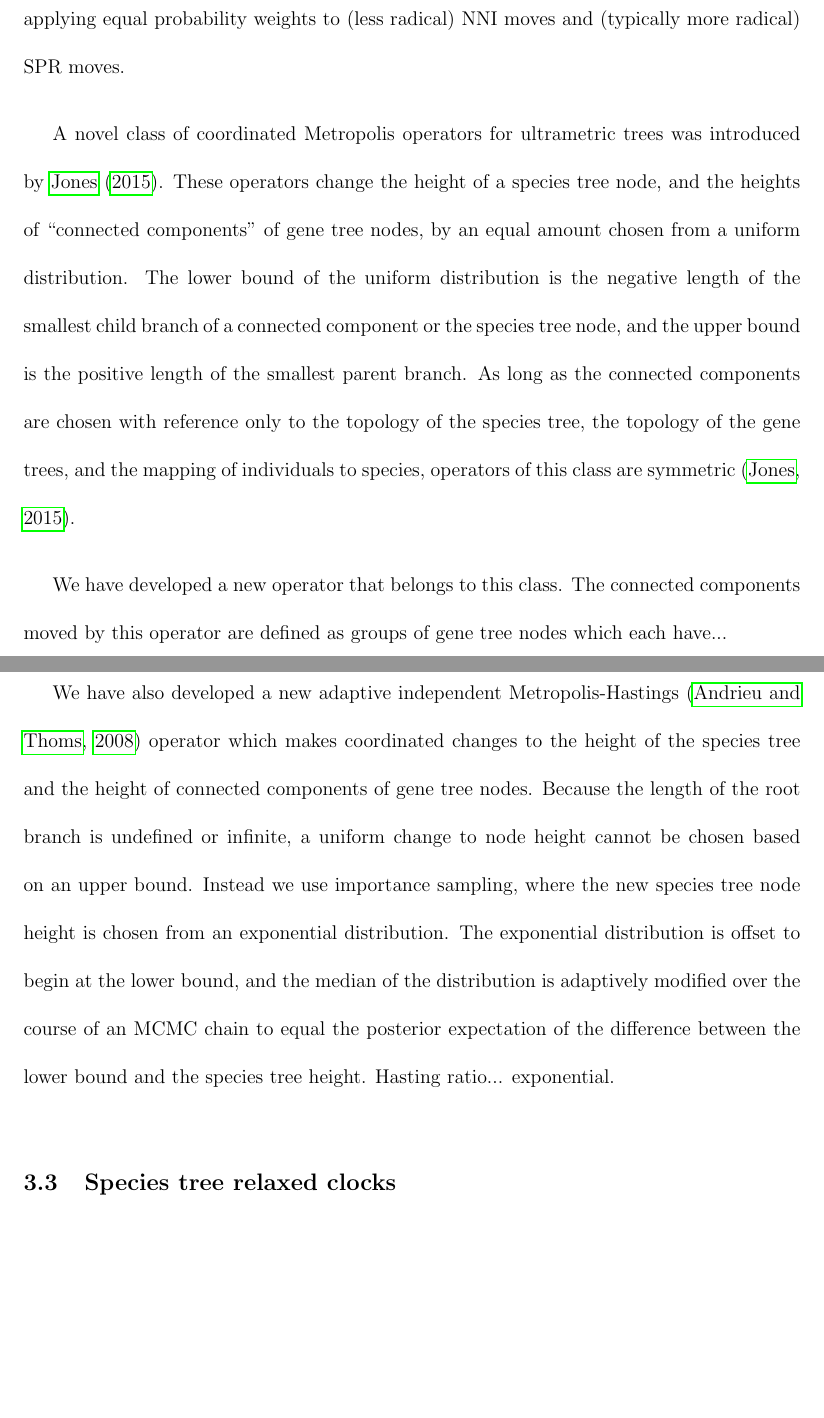
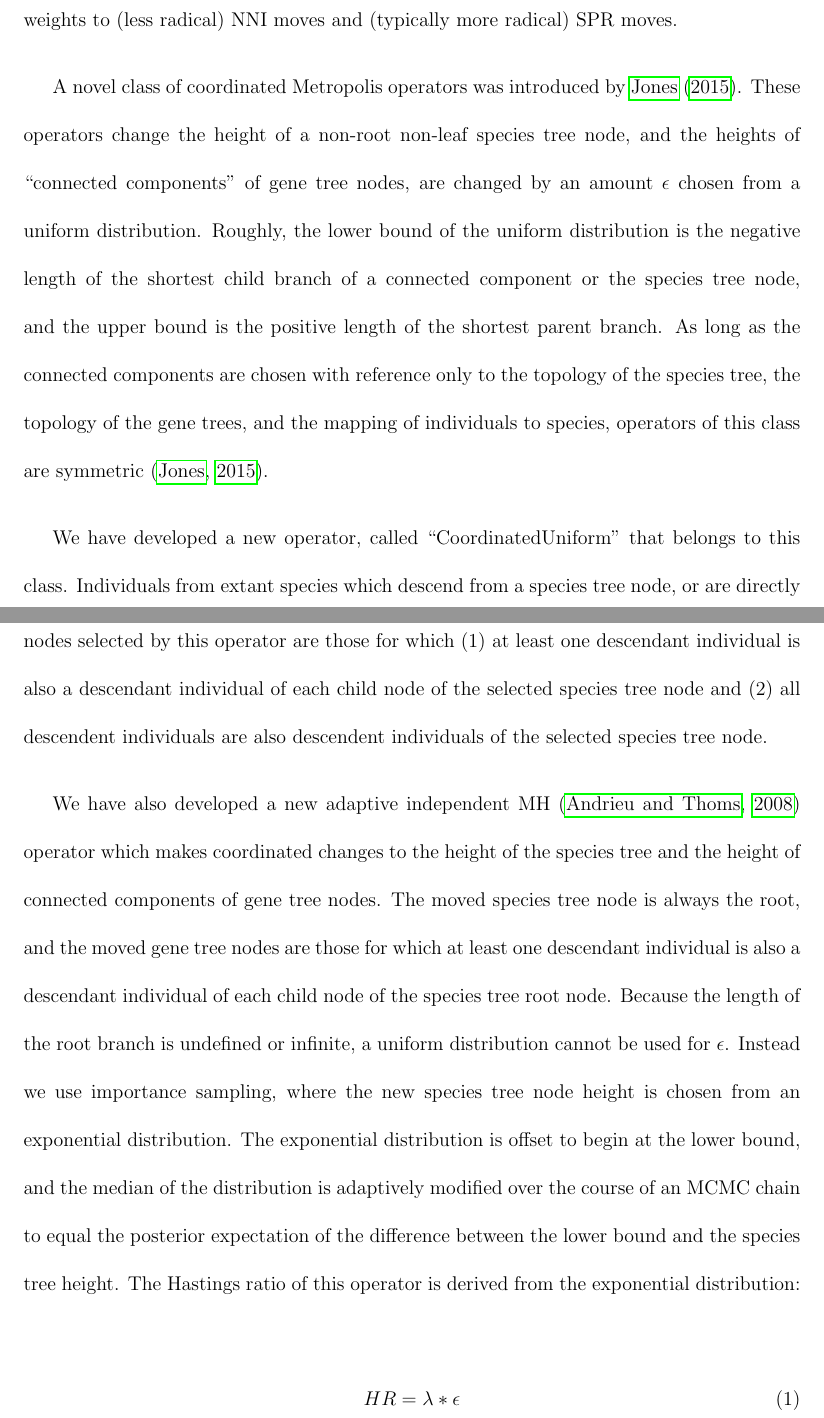
Before and after one commit to genomescale/starbeast2-manuscript, a LaTeX document (starbeast2.tex): two parts of pages 3 and 4 of 18, joined at a grey line, cut so that both start at the same text, the shorter picture padded with empty space. Compiled offline with pdfLaTeX; a missing bibliography style is replaced by a similar one.

Commit message:
More work on operators

```diff
--- a/starbeast2.tex
+++ b/starbeast2.tex
@@ -94,2 +87,0 @@ changes in topology. We implemented a simpler proposal distribution that also
-favours less radical changes, by applying equal probability weights to (less
-radical) NNI moves and (typically more radical) SPR moves.
@@ -96,32 +97,41 @@ radical) NNI moves and (typically more radical) SPR moves.
+weights to (less radical) NNI moves and (typically more radical) SPR moves.
 
-A novel class of coordinated Metropolis operators for ultrametric trees was
-introduced by \cite{Jones010199}. These operators change the height of a species
-tree node, and the heights of ``connected components'' of gene tree nodes, by an
-equal amount chosen from a uniform distribution. The lower bound of the uniform
-distribution is the negative length of the smallest child branch of a connected
-component or the species tree node, and the upper bound is the positive length
-of the smallest parent branch. As long as the connected components are chosen
-with reference only to the topology of the species tree, the topology of the
-gene trees, and the mapping of individuals to species, operators of this class
-are symmetric \citep{Jones010199}.
+A novel class of coordinated Metropolis operators was introduced by
+\cite{Jones010199}. These operators change the height of a non-root non-leaf
+species tree node, and the heights of ``connected components'' of gene tree
+nodes, are changed by an amount $\epsilon$ chosen from a uniform distribution. Roughly, the lower
+bound of the uniform distribution is the negative length of the shortest child
+branch of a connected component or the species tree node, and the upper bound is
+the positive length of the shortest parent branch. As long as the connected
+components are chosen with reference only to the topology of the species tree,
+the topology of the gene trees, and the mapping of individuals to species,
+operators of this class are symmetric \citep{Jones010199}.
 
-We have developed a new operator that belongs to this class. The connected
-components moved by this operator are defined as groups of gene tree nodes which
-each have...
+We have developed a new operator, called ``CoordinatedUniform'' that belongs to
+this class. Individuals from extant species which descend from a species tree
+node, or are directly descended from a gene tree node, are referred to as
+descendant individuals. The gene tree nodes selected by this operator are those
+for which (1) at least one descendant individual is also a descendant individual
+of each child node of the selected species tree node and (2) all descendent
+individuals are also descendent individuals of the selected species tree node.
 
-Figure???
+We have also developed a new adaptive independent MH \citep{Andrieu2008}
+operator which makes coordinated changes to the height of the species tree and
+the height of connected components of gene tree nodes. The moved species tree
+node is always the root, and the moved gene tree nodes are those for which at
+least one descendant individual is also a descendant individual of each child
+node of the species tree root node. Because the length of the root branch is
+undefined or infinite, a uniform distribution cannot be used for $\epsilon$.
+Instead we use importance sampling, where the new species tree node height is
+chosen from an exponential distribution. The exponential distribution is offset
+to begin at the lower bound, and the median of the distribution is adaptively
+modified over the course of an MCMC chain to equal the posterior expectation of
+the difference between the lower bound and the species tree height. The Hastings
+ratio of this operator is derived from the exponential distribution:
 
-We have also developed a new adaptive independent Metropolis-Hastings
-\citep{Andrieu2008} operator which makes coordinated changes to the height of
-the species tree and the height of connected components of gene tree nodes.
-Because the length of the root branch is undefined or infinite, a uniform change
-to node height cannot be chosen based on an upper bound. Instead we use
-importance sampling, where the new species tree node height is chosen from an
-exponential distribution. The exponential distribution is offset to begin at the
-lower bound, and the median of the distribution is adaptively modified over the
-course of an MCMC chain to equal the posterior expectation of the difference
-between the lower bound and the species tree height. Hasting ratio...
-exponential.
+\begin{equation}
+HR = \lambda * \epsilon
+\end{equation}
 
 \subsection{Species tree relaxed clocks}
 
```
Also changed, not shown: starbeast2.bib (+16 -0 lines), starbeast2.tex (17 more changed lines).
